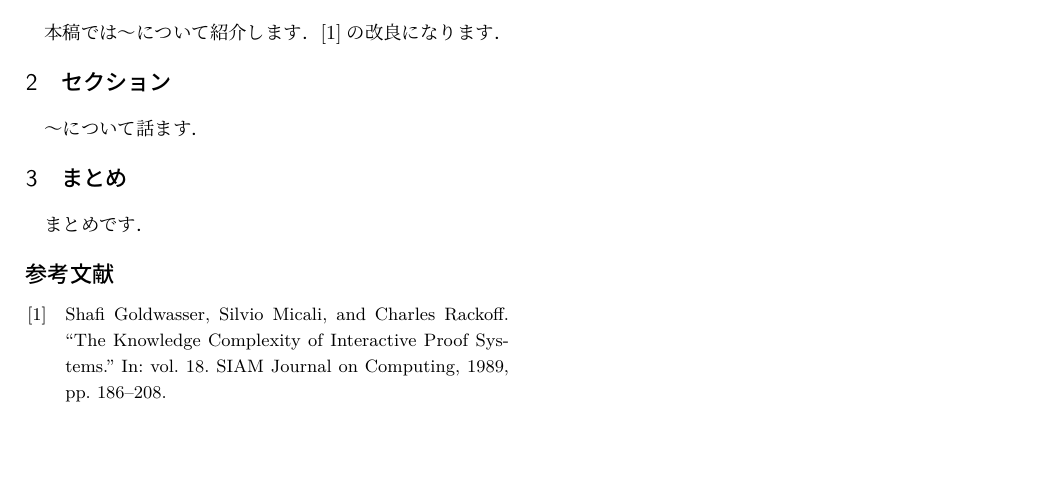
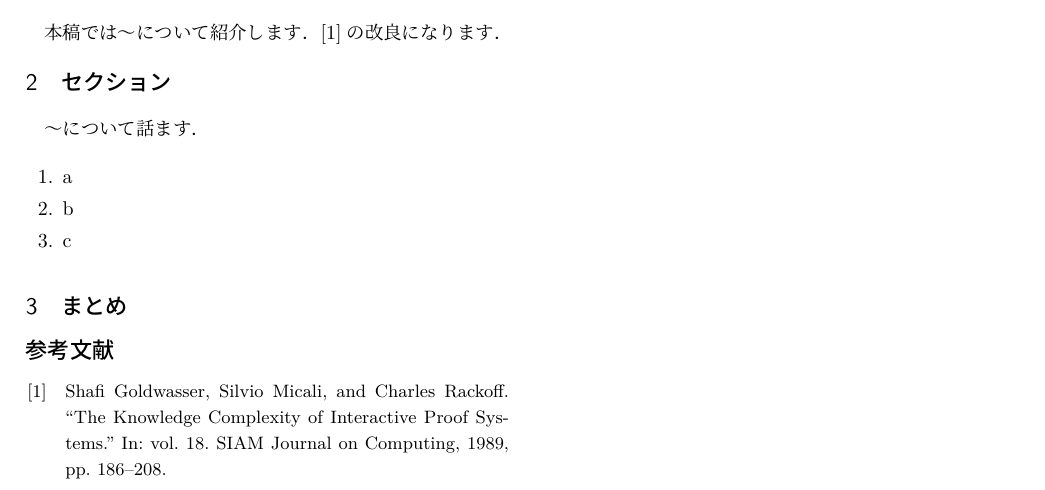
Before and after one commit to regohiro/tex-template, a LaTeX problem sheet (example-jp/main.tex, which reads example-jp/body.tex): part of the page, cut so that both start at the same text, the shorter picture padded with empty space. Compiled offline with LuaLaTeX.

Commit message:
Add changes

```diff
--- a/example-jp/body.tex
+++ b/example-jp/body.tex
@@ -5,6 +5,11 @@
 \section{セクション}
 〜について話ます。
 
+\begin{enumerate}
+  \item a
+  \item b
+  \item c
+\end{enumerate}
+
 \section{まとめ}
 \label{sec:summary}
-まとめです。
```
Also changed, not shown: .devcontainer/docker-compose.yml (+3 -16 lines), .latexmkrc, Makefile, README.md, 5 other files.
